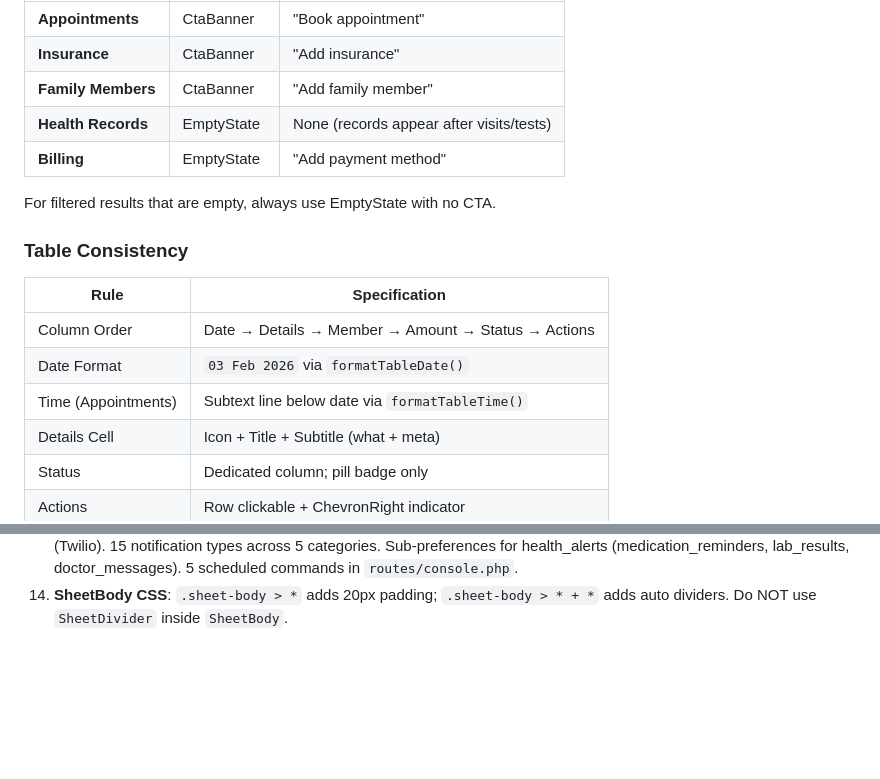
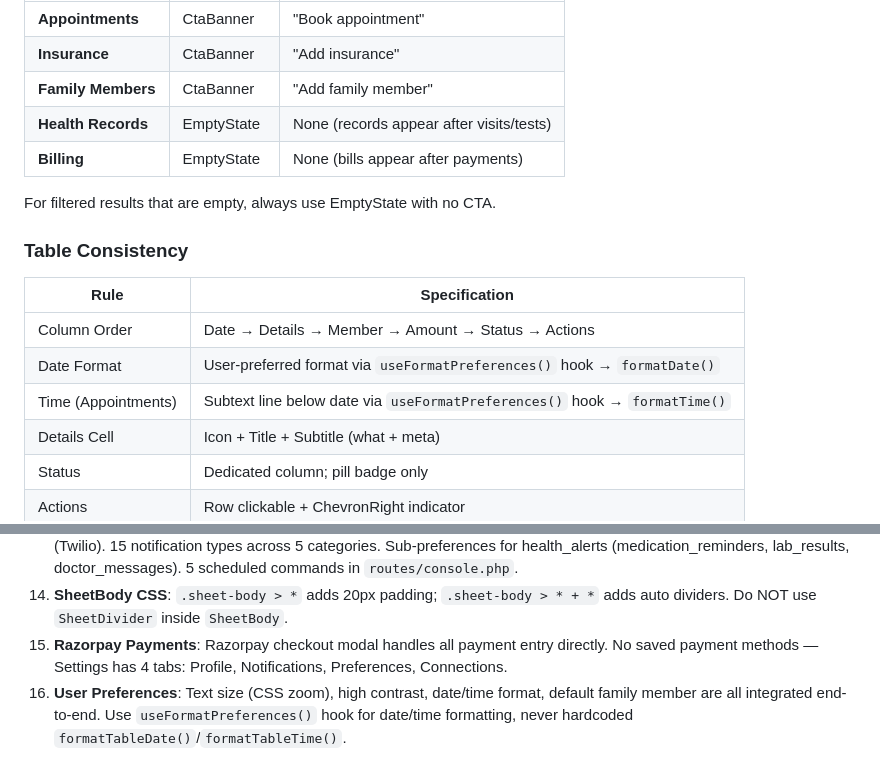
Before and after one commit to tanujapaunikar487/HealthFirst, a Markdown page: claude.md, 2 parts joined by grey strips. Rendered like a GitHub page; blank space fills up the shorter version.

Commit message:
docs: Update CLAUDE.md for payment tab removal and preference integration
- Remove "Add payment method" CTA from Billing empty state
- Update table date/time format refs to use useFormatPreferences() hook
- Add technical decisions for Razorpay flow and user preferences

Co-Authored-By: Claude Opus 4.5 <noreply@anthropic.com>

```diff
--- a/claude.md
+++ b/claude.md
@@ -83,7 +83,7 @@ Use CtaBanner (dark gradient, prominent CTA) only for action-first pages where u
 | **Insurance** | CtaBanner | "Add insurance" |
 | **Family Members** | CtaBanner | "Add family member" |
 | **Health Records** | EmptyState | None (records appear after visits/tests) |
-| **Billing** | EmptyState | "Add payment method" |
+| **Billing** | EmptyState | None (bills appear after payments) |
 
 For filtered results that are empty, always use EmptyState with no CTA.
 
@@ -92,8 +92,8 @@ For filtered results that are empty, always use EmptyState with no CTA.
 | Rule | Specification |
 |------|---------------|
 | Column Order | Date → Details → Member → Amount → Status → Actions |
-| Date Format | `03 Feb 2026` via `formatTableDate()` |
-| Time (Appointments) | Subtext line below date via `formatTableTime()` |
+| Date Format | User-preferred format via `useFormatPreferences()` hook → `formatDate()` |
+| Time (Appointments) | Subtext line below date via `useFormatPreferences()` hook → `formatTime()` |
 | Details Cell | Icon + Title + Subtitle (what + meta) |
 | Status | Dedicated column; pill badge only |
 | Actions | Row clickable + ChevronRight indicator |
@@ -142,3 +142,5 @@ All UI text uses **sentence case** (only first word capitalized):
 12. **Session-Based Auth**: Laravel Breeze with session guard, CSRF protection, rate limiting (5 attempts)
 13. **Notification System**: Preference-aware delivery via `NotificationService`. Supports email, SMS (Twilio), WhatsApp (Twilio). 15 notification types across 5 categories. Sub-preferences for health_alerts (medication_reminders, lab_results, doctor_messages). 5 scheduled commands in `routes/console.php`.
 14. **SheetBody CSS**: `.sheet-body > *` adds 20px padding; `.sheet-body > * + *` adds auto dividers. Do NOT use `SheetDivider` inside `SheetBody`.
+15. **Razorpay Payments**: Razorpay checkout modal handles all payment entry directly. No saved payment methods — Settings has 4 tabs: Profile, Notifications, Preferences, Connections.
+16. **User Preferences**: Text size (CSS zoom), high contrast, date/time format, default family member are all integrated end-to-end. Use `useFormatPreferences()` hook for date/time formatting, never hardcoded `formatTableDate()`/`formatTableTime()`.
```
